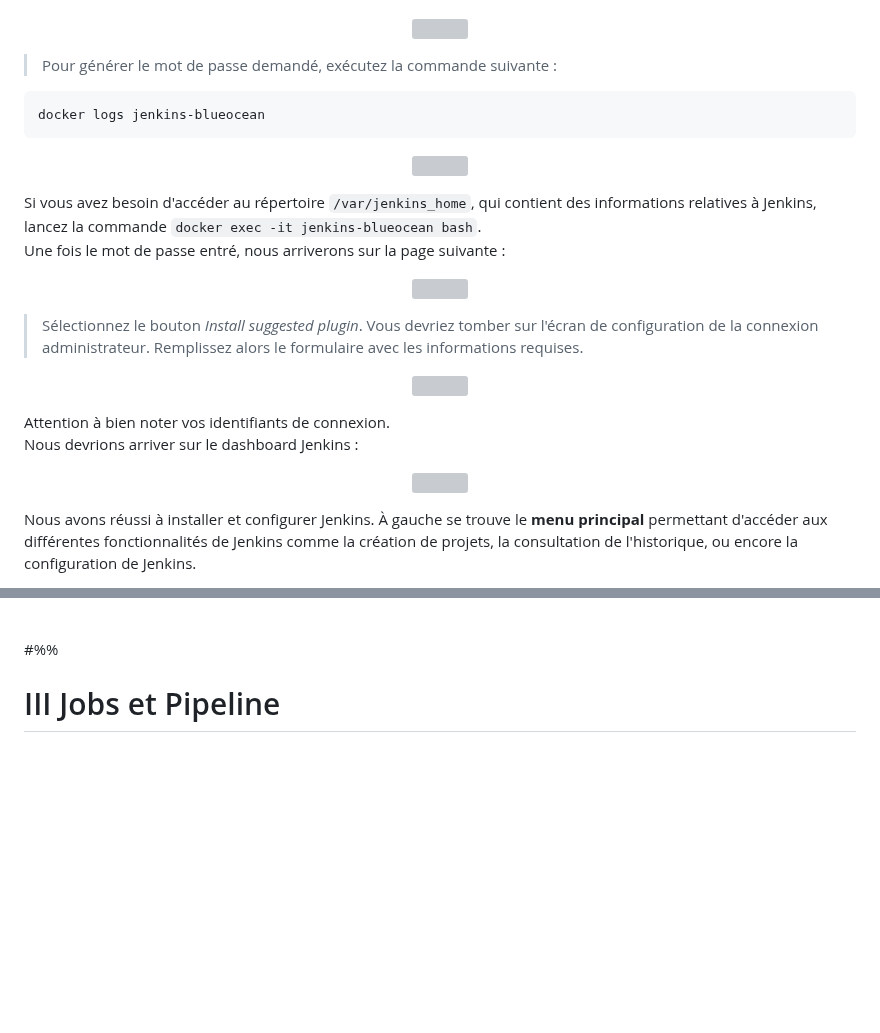
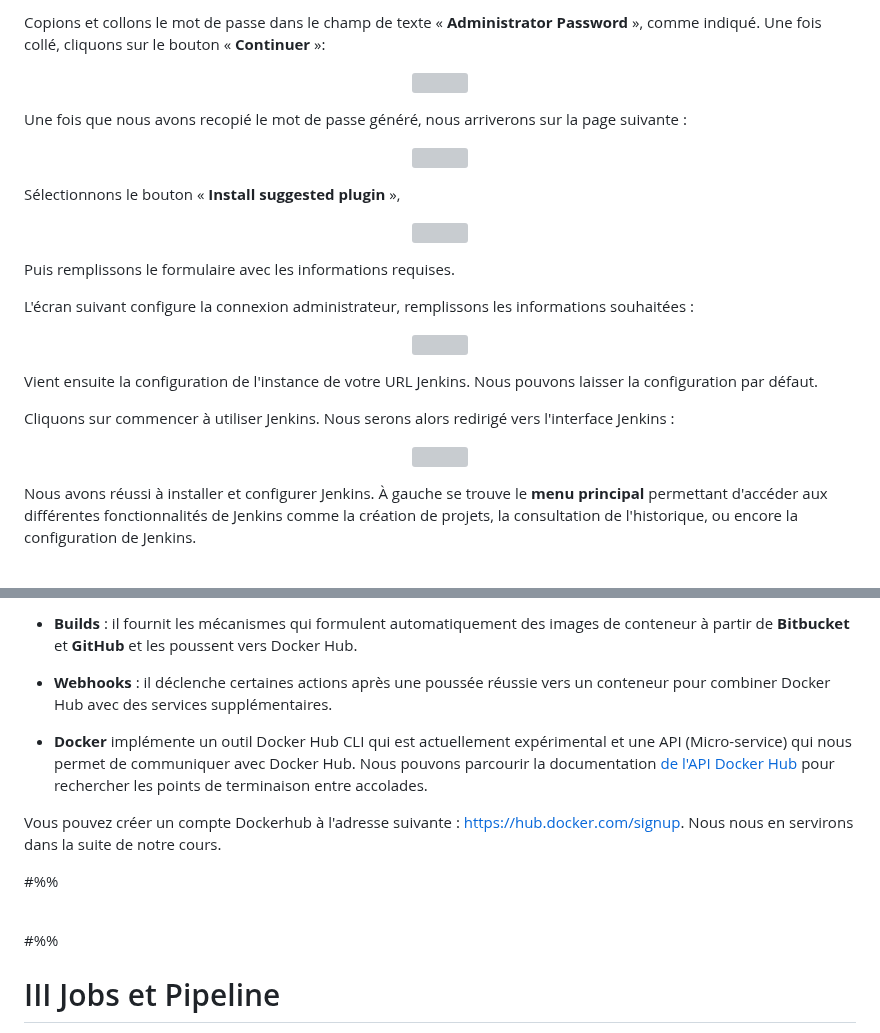
Before and after one commit to AtoutPillard/Jenkins_reborn, a Markdown page: README.md, 2 parts joined by grey strips. GitHub-like rendering; blank space fills up the shorter version; grey boxes are pictures that could not be loaded.

````diff
--- a/README.md
+++ b/README.md
@@ -301,42 +312,35 @@ Nous arrivons alors sur la page ci-dessous:
+Copions et collons le mot de passe dans le champ de texte « **Administrator Password** », comme indiqué. Une fois collé, cliquons sur le bouton « **Continuer** »:
 
 <p align="center">
   <img src="https://dst-de.s3.eu-west-3.amazonaws.com/jenkins_fr/unlock.png" style="width:65%">
 </p>
 
-> Pour générer le mot de passe demandé, exécutez la commande suivante :
-
-```shell
-docker logs jenkins-blueocean
-```
-
-<p align="center">
-  <img src="https://dst-de.s3.eu-west-3.amazonaws.com/jenkins_fr/find_admin_password.png" style="width:65%">
-</p>
-
-<div class="alert alert-info"><i class="icon circle info"></i>
-Si vous avez besoin d'accéder au répertoire <code>/var/jenkins_home</code>, qui contient des informations relatives à Jenkins, lancez la commande <code>docker exec -it jenkins-blueocean bash</code>.
-</div>
-
-Une fois le mot de passe entré, nous arriverons sur la page suivante :
+Une fois que nous avons recopié le mot de passe généré, nous arriverons sur la page suivante :
 
 <p align="center">
   <img src="https://dst-de.s3.eu-west-3.amazonaws.com/jenkins_fr/custo.png" style="width:65%">
 </p>
 
-> Sélectionnez le bouton _Install suggested plugin_. Vous devriez tomber sur l'écran de configuration de la connexion administrateur. Remplissez alors le formulaire avec les informations requises.
+Sélectionnons le bouton « **Install suggested plugin** »,
+
+<p align="center">
+  <img src="https://dst-de.s3.eu-west-3.amazonaws.com/jenkins_devops_fr/install_jenkins.png" style="width:65%">
+</p>
+
+Puis remplissons le formulaire avec les informations requises.
+
+L'écran suivant configure la connexion administrateur, remplissons les informations souhaitées :
 
 <p align="center">
   <img src="https://dst-de.s3.eu-west-3.amazonaws.com/jenkins_devops_fr/jenkins-admin-user.png" style="width:65%">
 </p>
 
-<div class="alert alert-warning">
-Attention à bien noter vos identifiants de connexion.
-</div>
-
-Nous devrions arriver sur le dashboard Jenkins :
-
-<p align="center">
-  <img src="https://dst-de.s3.eu-west-3.amazonaws.com/jenkins_fr/welcome.png" style="width:75%">
+Vient ensuite la configuration de l'instance de votre URL Jenkins. Nous pouvons laisser la configuration par défaut.
+
+Cliquons sur commencer à utiliser Jenkins. Nous serons alors redirigé vers l'interface Jenkins :
+
+<p align="center">
+  <img src="https://dst-de.s3.eu-west-3.amazonaws.com/jenkins_fr/welcome.png" style="width:90%">
 </p>
 
 Nous avons réussi à installer et configurer Jenkins. À gauche se trouve le **menu principal** permettant d'accéder aux différentes fonctionnalités de Jenkins comme la création de projets, la consultation de l'historique, ou encore la configuration de Jenkins.
@@ -635,3 +703,12 @@ Ceci sera la liste de nos informations secretes :
+- **Builds** : il fournit les mécanismes qui formulent automatiquement des images de conteneur à partir de **Bitbucket** et **GitHub** et les poussent vers Docker Hub.
+
+- **Webhooks** : il déclenche certaines actions après une poussée réussie vers un conteneur pour combiner Docker Hub avec des services supplémentaires.
+
+- **Docker** implémente un outil Docker Hub CLI qui est actuellement expérimental et une API (Micro-service) qui nous permet de communiquer avec Docker Hub. Nous pouvons parcourir la documentation [de l'API Docker Hub](https://docs.docker.com/docker-hub/api/latest/) pour rechercher les points de terminaison entre accolades.
+
+Vous pouvez créer un compte Dockerhub à l'adresse suivante : https://hub.docker.com/signup. Nous nous en servirons dans la suite de notre cours.
+
+#%%
 
 
 <br>
````
Also changed, not shown: other parts of README.md (+149 -74 lines).
